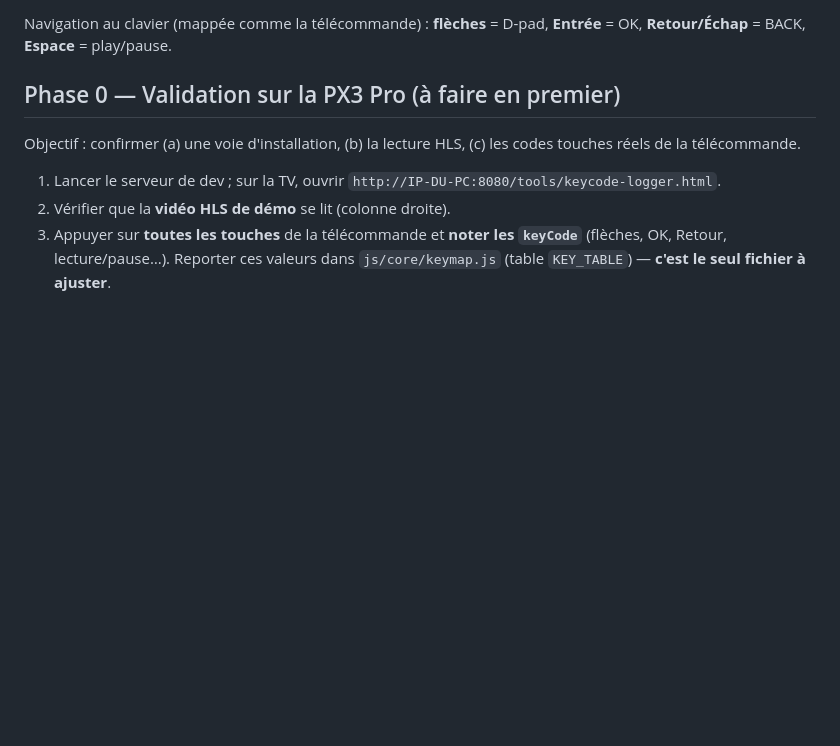
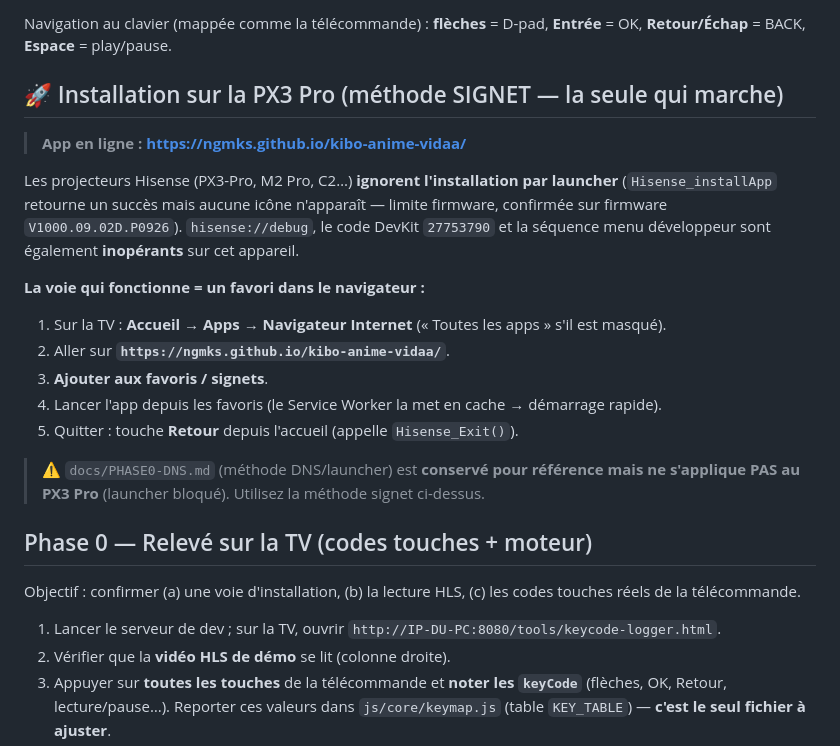
Before and after one commit to ngmks/kibo-anime-vidaa, a Markdown page: README.md, the part around the change. Rendered like a GitHub page; blank space fills up the shorter version.

Commit message:
docs: méthode signet comme voie d'installation PX3 Pro
Le launcher install est bloqué sur projecteurs Hisense (firmware V1000.09.02D.P0926).
README pointe vers la méthode signet + URL live ; guide DNS marqué non applicable au PX3 Pro.

Co-Authored-By: Claude Opus 4.8 <noreply@anthropic.com>
Claude-Session: https://claude.ai/code/session_01EmwkdWCad3v5kEdVTAHBe8

```diff
--- a/README.md
+++ b/README.md
@@ -19,7 +19,27 @@ python3 tools/dev-server.py        # écoute sur 0.0.0.0:8080
 Navigation au clavier (mappée comme la télécommande) : **flèches** = D-pad,
 **Entrée** = OK, **Retour/Échap** = BACK, **Espace** = play/pause.
 
-## Phase 0 — Validation sur la PX3 Pro (à faire en premier)
+## 🚀 Installation sur la PX3 Pro (méthode SIGNET — la seule qui marche)
+
+> **App en ligne : https://ngmks.github.io/kibo-anime-vidaa/**
+
+Les projecteurs Hisense (PX3-Pro, M2 Pro, C2…) **ignorent l'installation par launcher**
+(`Hisense_installApp` retourne un succès mais aucune icône n'apparaît — limite firmware,
+confirmée sur firmware `V1000.09.02D.P0926`). `hisense://debug`, le code DevKit
+`27753790` et la séquence menu développeur sont également **inopérants** sur cet appareil.
+
+**La voie qui fonctionne = un favori dans le navigateur :**
+
+1. Sur la TV : **Accueil → Apps → Navigateur Internet** (« Toutes les apps » s'il est masqué).
+2. Aller sur **`https://ngmks.github.io/kibo-anime-vidaa/`**.
+3. **Ajouter aux favoris / signets**.
+4. Lancer l'app depuis les favoris (le Service Worker la met en cache → démarrage rapide).
+5. Quitter : touche **Retour** depuis l'accueil (appelle `Hisense_Exit()`).
+
+> ⚠️ `docs/PHASE0-DNS.md` (méthode DNS/launcher) est **conservé pour référence mais ne
+> s'applique PAS au PX3 Pro** (launcher bloqué). Utilisez la méthode signet ci-dessus.
+
+## Phase 0 — Relevé sur la TV (codes touches + moteur)
 
 Objectif : confirmer (a) une voie d'installation, (b) la lecture HLS, (c) les codes
 touches réels de la télécommande.
```
Also changed, not shown: docs/PHASE0-DNS.md (+9 -1 lines).
